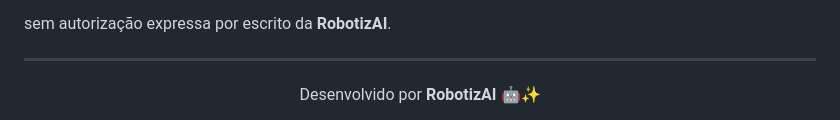
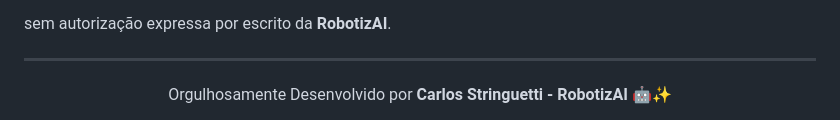
Before and after one commit to RobotizAI/Images-to-Sprit-Sheet-PRO, a Markdown page: README.md, the part around one of its changes. Drawn GitHub-style.

```diff
--- a/README.md
+++ b/README.md
@@ -213,7 +213,7 @@ sem autorização expressa por escrito da **RobotizAI**.
 ---
 
 <p align="center">
-  Desenvolvido por <strong>RobotizAI</strong> 🤖✨
+  Orgulhosamente Desenvolvido por <strong>Carlos Stringuetti - RobotizAI</strong> 🤖✨
 </p>
 
 <p align="center">
```
Also changed, not shown: other parts of README.md (+1 -1 lines).
